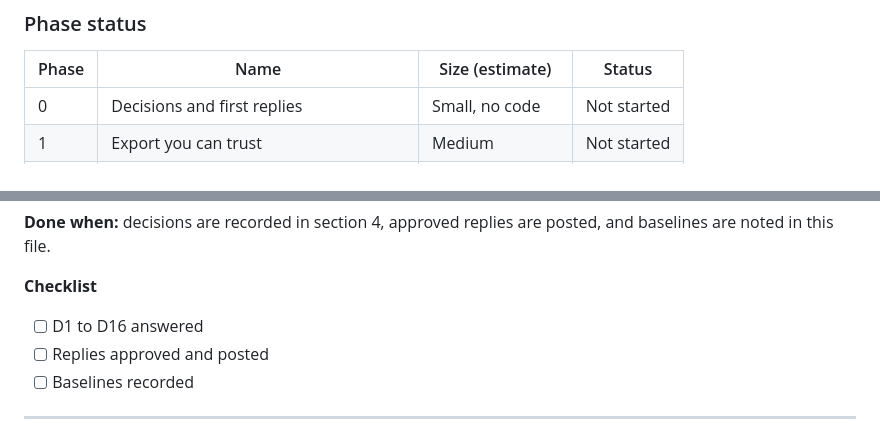
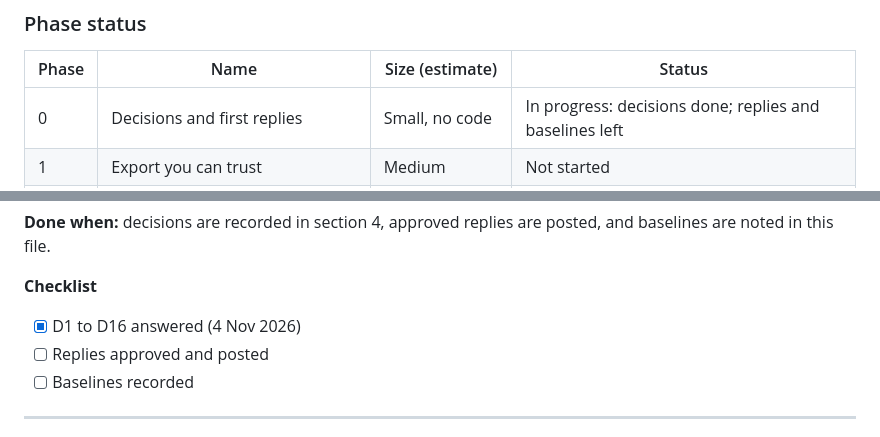
Before and after one commit to fortolano/booxday, a Markdown page: docs/NEXT_IMPROVEMENTS_PLAN.md, 2 parts joined by grey strips. Drawn GitHub-style.

```diff
--- a/docs/NEXT_IMPROVEMENTS_PLAN.md
+++ b/docs/NEXT_IMPROVEMENTS_PLAN.md
@@ -33,7 +33,7 @@ Paths are relative to `app/src/main/java/com/boox/day/` unless they start with `
 
 | Phase | Name | Size (estimate) | Status |
 |---|---|---|---|
-| 0 | Decisions and first replies | Small, no code | Not started |
+| 0 | Decisions and first replies | Small, no code | In progress: decisions done; replies and baselines left |
 | 1 | Export you can trust | Medium | Not started |
 | 2 | Pen, compatibility and the Ukrainian PR | Small to medium | Not started |
 | 3 | Sleep screen choices | Small to medium | Not started |
@@ -530,7 +530,7 @@ Every phase from 1 on also follows the **Definition of Done** at the end of this
 
 **Checklist**
 
-- [ ] D1 to D16 answered
+- [x] D1 to D16 answered (4 Nov 2026)
 - [ ] Replies approved and posted
 - [ ] Baselines recorded
 
```
Also changed, not shown: other parts of docs/NEXT_IMPROVEMENTS_PLAN.md (+14 -14 lines).
